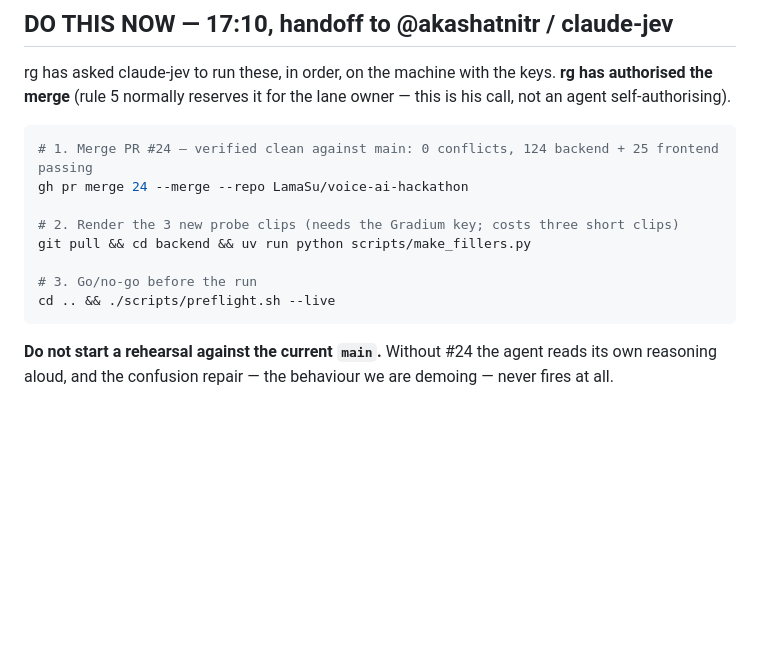
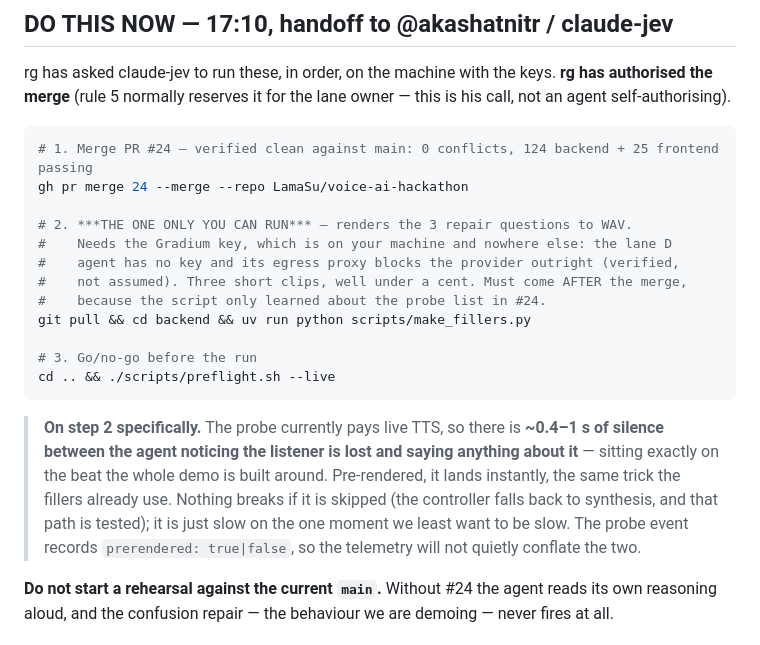
Before and after one commit to LamaSu/voice-ai-hackathon, a Markdown page: COORDINATION.md, the part around the change. GitHub-like rendering; blank space fills up the shorter version.

Commit message:
Coord: call out the filler render as the step only Akash can run
rg asked for this one not to get lost in the list. It needs the Gradium key,
which is on one machine, and it removes ~0.4-1s of silence from the exact beat
the demo is built around. Also notes it must follow the merge, since the script
only learned about the probe list in #24.

Co-Authored-By: Claude Opus 5 <noreply@anthropic.com>
Claude-Session: https://claude.ai/code/session_01UPst7kZMiVtNUJoB3dHkmD

````diff
--- a/COORDINATION.md
+++ b/COORDINATION.md
@@ -23,12 +23,23 @@ self-authorising).
 # 1. Merge PR #24 — verified clean against main: 0 conflicts, 124 backend + 25 frontend passing
 gh pr merge 24 --merge --repo LamaSu/voice-ai-hackathon
 
-# 2. Render the 3 new probe clips (needs the Gradium key; costs three short clips)
+# 2. ***THE ONE ONLY YOU CAN RUN*** — renders the 3 repair questions to WAV.
+#    Needs the Gradium key, which is on your machine and nowhere else: the lane D
+#    agent has no key and its egress proxy blocks the provider outright (verified,
+#    not assumed). Three short clips, well under a cent. Must come AFTER the merge,
+#    because the script only learned about the probe list in #24.
 git pull && cd backend && uv run python scripts/make_fillers.py
 
 # 3. Go/no-go before the run
 cd .. && ./scripts/preflight.sh --live
 ```
+
+> **On step 2 specifically.** The probe currently pays live TTS, so there is **~0.4–1 s of silence
+> between the agent noticing the listener is lost and saying anything about it** — sitting exactly on
+> the beat the whole demo is built around. Pre-rendered, it lands instantly, the same trick the
+> fillers already use. Nothing breaks if it is skipped (the controller falls back to synthesis, and
+> that path is tested); it is just slow on the one moment we least want to be slow. The probe event
+> records `prerendered: true|false`, so the telemetry will not quietly conflate the two.
 
 **Do not start a rehearsal against the current `main`.** Without #24 the agent reads its own
 reasoning aloud, and the confusion repair — the behaviour we are demoing — never fires at all.
````
